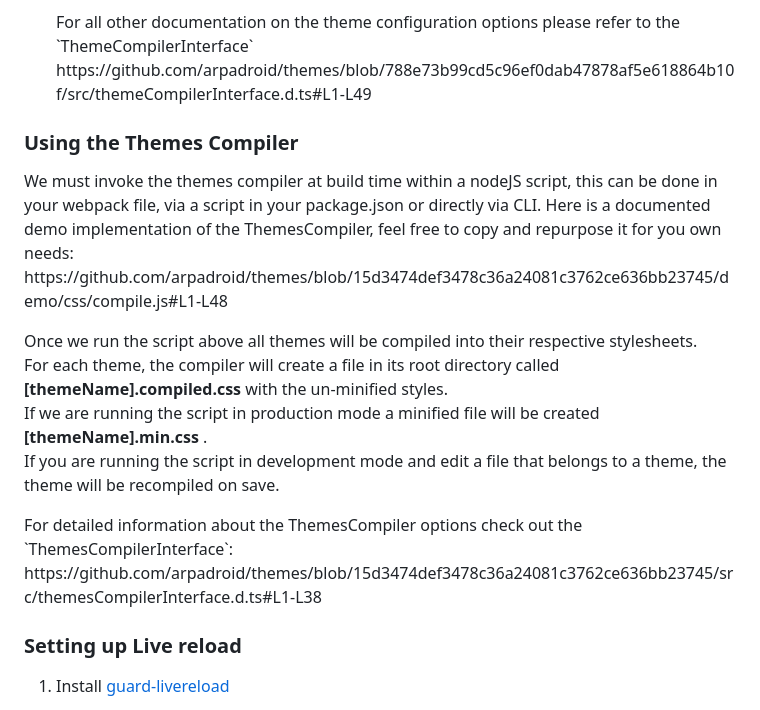
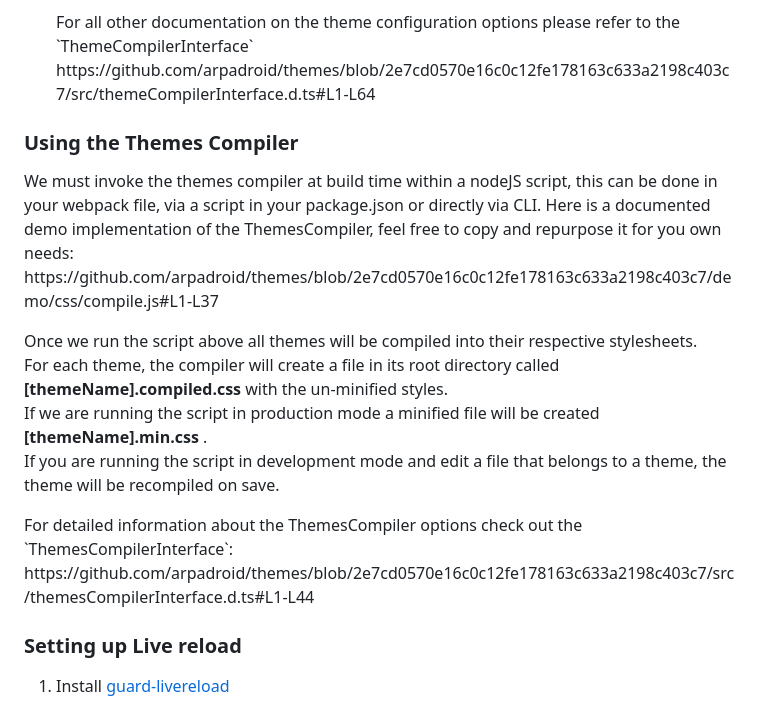
Before and after one commit to arpadroid/stylesheet-bundler, a Markdown page: README.md, the part around the change. Rendered like a GitHub page.

Commit message:
Updating permalinks in readme

```diff
--- a/README.md
+++ b/README.md
@@ -59,7 +59,7 @@
             </p>
             <p>
                 For all other documentation on the theme configuration options please refer to the `ThemeCompilerInterface`
-                https://github.com/arpadroid/themes/blob/788e73b99cd5c96ef0dab47878af5e618864b10f/src/themeCompilerInterface.d.ts#L1-L49
+                https://github.com/arpadroid/themes/blob/2e7cd0570e16c0c12fe178163c633a2198c403c7/src/themeCompilerInterface.d.ts#L1-L64
             </p>
         </li>
     </ol>
@@ -69,7 +69,7 @@
     <p>
         We must invoke the themes compiler at build time within a nodeJS script, this can be done in your webpack file, via a script in your package.json or directly via CLI.
         Here is a documented demo implementation of the ThemesCompiler, feel free to copy and repurpose it for you own needs:
-        https://github.com/arpadroid/themes/blob/15d3474def3478c36a24081c3762ce636bb23745/demo/css/compile.js#L1-L48
+        https://github.com/arpadroid/themes/blob/2e7cd0570e16c0c12fe178163c633a2198c403c7/demo/css/compile.js#L1-L37
     </p>
     <p>
         Once we run the script above all themes will be compiled into their respective stylesheets.
@@ -82,7 +82,7 @@
     </p>
     <p>
         For detailed information about the ThemesCompiler options check out the `ThemesCompilerInterface`:
-        https://github.com/arpadroid/themes/blob/15d3474def3478c36a24081c3762ce636bb23745/src/themesCompilerInterface.d.ts#L1-L38
+        https://github.com/arpadroid/themes/blob/2e7cd0570e16c0c12fe178163c633a2198c403c7/src/themesCompilerInterface.d.ts#L1-L44
     </p>
 </section>
 <section>
```
